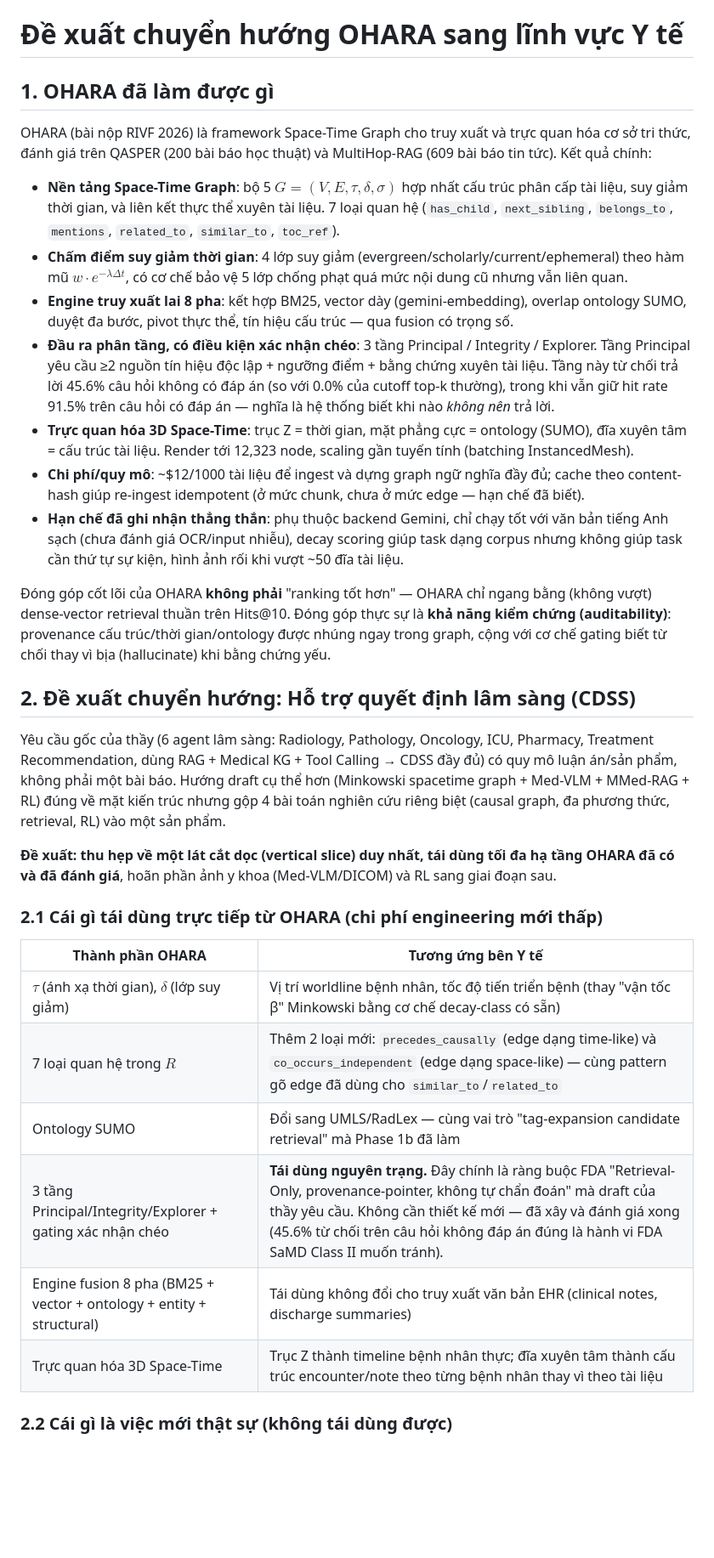
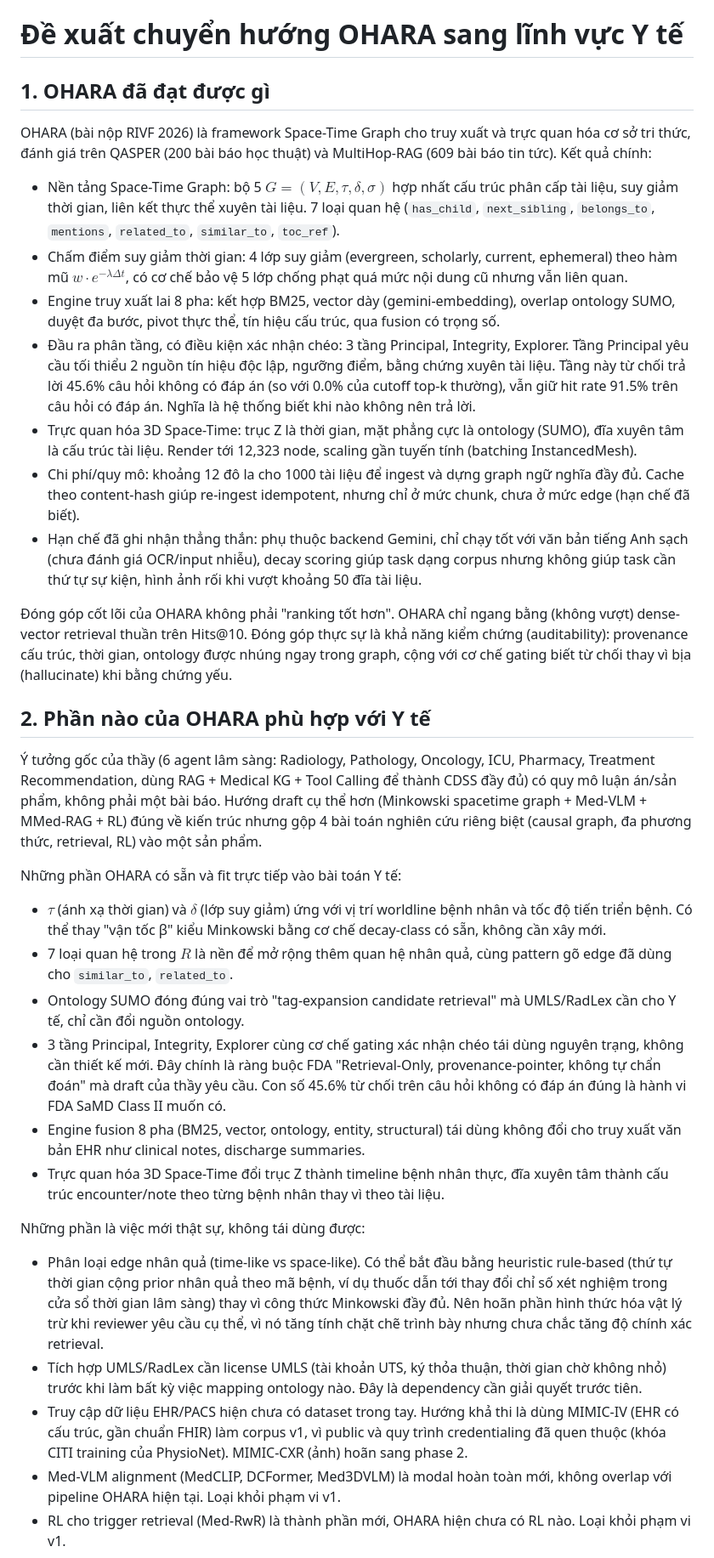
Before and after one commit to royalgarter/doc_ohara, a Markdown page: refs/medical_ohara_vi.md, the part around one of its changes. Shown at 85% size. Drawn GitHub-style; blank space fills up the shorter version.

Commit message:
rephrase medical pivot doc: bullets only, no tables/em-dash, add step-by-step transform plan
Co-Authored-By: Claude Sonnet 5 <noreply@anthropic.com>

```diff
--- a/refs/medical_ohara_vi.md
+++ b/refs/medical_ohara_vi.md
@@ -1,35 +1,37 @@
 # Đề xuất chuyển hướng OHARA sang lĩnh vực Y tế
 
-## 1. OHARA đã làm được gì
+## 1. OHARA đã đạt được gì
 
 OHARA (bài nộp RIVF 2026) là framework Space-Time Graph cho truy xuất và trực quan hóa cơ sở tri thức, đánh giá trên QASPER (200 bài báo học thuật) và MultiHop-RAG (609 bài báo tin tức). Kết quả chính:
 
-- **Nền tảng Space-Time Graph**: bộ 5 $G=(V,E,\tau,\delta,\sigma)$ hợp nhất cấu trúc phân cấp tài liệu, suy giảm thời gian, và liên kết thực thể xuyên tài liệu. 7 loại quan hệ (`has_child`, `next_sibling`, `belongs_to`, `mentions`, `related_to`, `similar_to`, `toc_ref`).
-- **Chấm điểm suy giảm thời gian**: 4 lớp suy giảm (evergreen/scholarly/current/ephemeral) theo hàm mũ $w \cdot e^{-\lambda \Delta t}$, có cơ chế bảo vệ 5 lớp chống phạt quá mức nội dung cũ nhưng vẫn liên quan.
-- **Engine truy xuất lai 8 pha**: kết hợp BM25, vector dày (gemini-embedding), overlap ontology SUMO, duyệt đa bước, pivot thực thể, tín hiệu cấu trúc — qua fusion có trọng số.
-- **Đầu ra phân tầng, có điều kiện xác nhận chéo**: 3 tầng Principal / Integrity / Explorer. Tầng Principal yêu cầu ≥2 nguồn tín hiệu độc lập + ngưỡng điểm + bằng chứng xuyên tài liệu. Tầng này từ chối trả lời 45.6% câu hỏi không có đáp án (so với 0.0% của cutoff top-k thường), trong khi vẫn giữ hit rate 91.5% trên câu hỏi có đáp án — nghĩa là hệ thống biết khi nào *không nên* trả lời.
-- **Trực quan hóa 3D Space-Time**: trục Z = thời gian, mặt phẳng cực = ontology (SUMO), đĩa xuyên tâm = cấu trúc tài liệu. Render tới 12,323 node, scaling gần tuyến tính (batching InstancedMesh).
-- **Chi phí/quy mô**: ~$12/1000 tài liệu để ingest và dựng graph ngữ nghĩa đầy đủ; cache theo content-hash giúp re-ingest idempotent (ở mức chunk, chưa ở mức edge — hạn chế đã biết).
-- **Hạn chế đã ghi nhận thẳng thắn**: phụ thuộc backend Gemini, chỉ chạy tốt với văn bản tiếng Anh sạch (chưa đánh giá OCR/input nhiễu), decay scoring giúp task dạng corpus nhưng không giúp task cần thứ tự sự kiện, hình ảnh rối khi vượt ~50 đĩa tài liệu.
+- Nền tảng Space-Time Graph: bộ 5 $G=(V,E,\tau,\delta,\sigma)$ hợp nhất cấu trúc phân cấp tài liệu, suy giảm thời gian, liên kết thực thể xuyên tài liệu. 7 loại quan hệ (`has_child`, `next_sibling`, `belongs_to`, `mentions`, `related_to`, `similar_to`, `toc_ref`).
+- Chấm điểm suy giảm thời gian: 4 lớp suy giảm (evergreen, scholarly, current, ephemeral) theo hàm mũ $w \cdot e^{-\lambda \Delta t}$, có cơ chế bảo vệ 5 lớp chống phạt quá mức nội dung cũ nhưng vẫn liên quan.
+- Engine truy xuất lai 8 pha: kết hợp BM25, vector dày (gemini-embedding), overlap ontology SUMO, duyệt đa bước, pivot thực thể, tín hiệu cấu trúc, qua fusion có trọng số.
+- Đầu ra phân tầng, có điều kiện xác nhận chéo: 3 tầng Principal, Integrity, Explorer. Tầng Principal yêu cầu tối thiểu 2 nguồn tín hiệu độc lập, ngưỡng điểm, bằng chứng xuyên tài liệu. Tầng này từ chối trả lời 45.6% câu hỏi không có đáp án (so với 0.0% của cutoff top-k thường), vẫn giữ hit rate 91.5% trên câu hỏi có đáp án. Nghĩa là hệ thống biết khi nào không nên trả lời.
+- Trực quan hóa 3D Space-Time: trục Z là thời gian, mặt phẳng cực là ontology (SUMO), đĩa xuyên tâm là cấu trúc tài liệu. Render tới 12,323 node, scaling gần tuyến tính (batching InstancedMesh).
+- Chi phí/quy mô: khoảng 12 đô la cho 1000 tài liệu để ingest và dựng graph ngữ nghĩa đầy đủ. Cache theo content-hash giúp re-ingest idempotent, nhưng chỉ ở mức chunk, chưa ở mức edge (hạn chế đã biết).
+- Hạn chế đã ghi nhận thẳng thắn: phụ thuộc backend Gemini, chỉ chạy tốt với văn bản tiếng Anh sạch (chưa đánh giá OCR/input nhiễu), decay scoring giúp task dạng corpus nhưng không giúp task cần thứ tự sự kiện, hình ảnh rối khi vượt khoảng 50 đĩa tài liệu.
 
-Đóng góp cốt lõi của OHARA **không phải** "ranking tốt hơn" — OHARA chỉ ngang bằng (không vượt) dense-vector retrieval thuần trên Hits@10. Đóng góp thực sự là **khả năng kiểm chứng (auditability)**: provenance cấu trúc/thời gian/ontology được nhúng ngay trong graph, cộng với cơ chế gating biết từ chối thay vì bịa (hallucinate) khi bằng chứng yếu.
+Đóng góp cốt lõi của OHARA không phải "ranking tốt hơn". OHARA chỉ ngang bằng (không vượt) dense-vector retrieval thuần trên Hits@10. Đóng góp thực sự là khả năng kiểm chứng (auditability): provenance cấu trúc, thời gian, ontology được nhúng ngay trong graph, cộng với cơ chế gating biết từ chối thay vì bịa (hallucinate) khi bằng chứng yếu.
 
-## 2. Đề xuất chuyển hướng: Hỗ trợ quyết định lâm sàng (CDSS)
+## 2. Phần nào của OHARA phù hợp với Y tế
 
-Yêu cầu gốc của thầy (6 agent lâm sàng: Radiology, Pathology, Oncology, ICU, Pharmacy, Treatment Recommendation, dùng RAG + Medical KG + Tool Calling → CDSS đầy đủ) có quy mô luận án/sản phẩm, không phải một bài báo. Hướng draft cụ thể hơn (Minkowski spacetime graph + Med-VLM + MMed-RAG + RL) đúng về mặt kiến trúc nhưng gộp 4 bài toán nghiên cứu riêng biệt (causal graph, đa phương thức, retrieval, RL) vào một sản phẩm.
+Ý tưởng gốc của thầy (6 agent lâm sàng: Radiology, Pathology, Oncology, ICU, Pharmacy, Treatment Recommendation, dùng RAG + Medical KG + Tool Calling để thành CDSS đầy đủ) có quy mô luận án/sản phẩm, không phải một bài báo. Hướng draft cụ thể hơn (Minkowski spacetime graph + Med-VLM + MMed-RAG + RL) đúng về kiến trúc nhưng gộp 4 bài toán nghiên cứu riêng biệt (causal graph, đa phương thức, retrieval, RL) vào một sản phẩm.
 
-**Đề xuất: thu hẹp về một lát cắt dọc (vertical slice) duy nhất, tái dùng tối đa hạ tầng OHARA đã có và đã đánh giá**, hoãn phần ảnh y khoa (Med-VLM/DICOM) và RL sang giai đoạn sau.
+Những phần OHARA có sẵn và fit trực tiếp vào bài toán Y tế:
 
-### 2.1 Cái gì tái dùng trực tiếp từ OHARA (chi phí engineering mới thấp)
+- $\tau$ (ánh xạ thời gian) và $\delta$ (lớp suy giảm) ứng với vị trí worldline bệnh nhân và tốc độ tiến triển bệnh. Có thể thay "vận tốc β" kiểu Minkowski bằng cơ chế decay-class có sẵn, không cần xây mới.
+- 7 loại quan hệ trong $R$ là nền để mở rộng thêm quan hệ nhân quả, cùng pattern gõ edge đã dùng cho `similar_to`, `related_to`.
+- Ontology SUMO đóng đúng vai trò "tag-expansion candidate retrieval" mà UMLS/RadLex cần cho Y tế, chỉ cần đổi nguồn ontology.
+- 3 tầng Principal, Integrity, Explorer cùng cơ chế gating xác nhận chéo tái dùng nguyên trạng, không cần thiết kế mới. Đây chính là ràng buộc FDA "Retrieval-Only, provenance-pointer, không tự chẩn đoán" mà draft của thầy yêu cầu. Con số 45.6% từ chối trên câu hỏi không có đáp án đúng là hành vi FDA SaMD Class II muốn có.
+- Engine fusion 8 pha (BM25, vector, ontology, entity, structural) tái dùng không đổi cho truy xuất văn bản EHR như clinical notes, discharge summaries.
+- Trực quan hóa 3D Space-Time đổi trục Z thành timeline bệnh nhân thực, đĩa xuyên tâm thành cấu trúc encounter/note theo từng bệnh nhân thay vì theo tài liệu.
 
-| Thành phần OHARA | Tương ứng bên Y tế |
-|---|---|
-| $\tau$ (ánh xạ thời gian), $\delta$ (lớp suy giảm) | Vị trí worldline bệnh nhân, tốc độ tiến triển bệnh (thay "vận tốc β" Minkowski bằng cơ chế decay-class có sẵn) |
-| 7 loại quan hệ trong $R$ | Thêm 2 loại mới: `precedes_causally` (edge dạng time-like) và `co_occurs_independent` (edge dạng space-like) — cùng pattern gõ edge đã dùng cho `similar_to`/`related_to` |
-| Ontology SUMO | Đổi sang UMLS/RadLex — cùng vai trò "tag-expansion candidate retrieval" mà Phase 1b đã làm |
-| 3 tầng Principal/Integrity/Explorer + gating xác nhận chéo | **Tái dùng nguyên trạng.** Đây chính là ràng buộc FDA "Retrieval-Only, provenance-pointer, không tự chẩn đoán" mà draft của thầy yêu cầu. Không cần thiết kế mới — đã xây và đánh giá xong (45.6% từ chối trên câu hỏi không đáp án đúng là hành vi FDA SaMD Class II muốn tránh). |
-| Engine fusion 8 pha (BM25 + vector + ontology + entity + structural) | Tái dùng không đổi cho truy xuất văn bản EHR (clinical notes, discharge summaries) |
-| Trực quan hóa 3D Space-Time | Trục Z thành timeline bệnh nhân thực; đĩa xuyên tâm thành cấu trúc encounter/note theo từng bệnh nhân thay vì theo tài liệu |
+Những phần là việc mới thật sự, không tái dùng được:
 
-### 2.2 Cái gì là việc mới thật sự (không tái dùng được)
+- Phân loại edge nhân quả (time-like vs space-like). Có thể bắt đầu bằng heuristic rule-based (thứ tự thời gian cộng prior nhân quả theo mã bệnh, ví dụ thuốc dẫn tới thay đổi chỉ số xét nghiệm trong cửa sổ thời gian lâm sàng) thay vì công thức Minkowski đầy đủ. Nên hoãn phần hình thức hóa vật lý trừ khi reviewer yêu cầu cụ thể, vì nó tăng tính chặt chẽ trình bày nhưng chưa chắc tăng độ chính xác retrieval.
+- Tích hợp UMLS/RadLex cần license UMLS (tài khoản UTS, ký thỏa thuận, thời gian chờ không nhỏ) trước khi làm bất kỳ việc mapping ontology nào. Đây là dependency cần giải quyết trước tiên.
+- Truy cập dữ liệu EHR/PACS hiện chưa có dataset trong tay. Hướng khả thi là dùng MIMIC-IV (EHR có cấu trúc, gần chuẩn FHIR) làm corpus v1, vì public và quy trình credentialing đã quen thuộc (khóa CITI training của PhysioNet). MIMIC-CXR (ảnh) hoãn sang phase 2.
+- Med-VLM alignment (MedCLIP, DCFormer, Med3DVLM) là modal hoàn toàn mới, không overlap với pipeline OHARA hiện tại. Loại khỏi phạm vi v1.
+- RL cho trigger retrieval (Med-RwR) là thành phần mới, OHARA hiện chưa có RL nào. Loại khỏi phạm vi v1.
 
```
Also changed, not shown: other parts of refs/medical_ohara_vi.md (+10 -19 lines).
